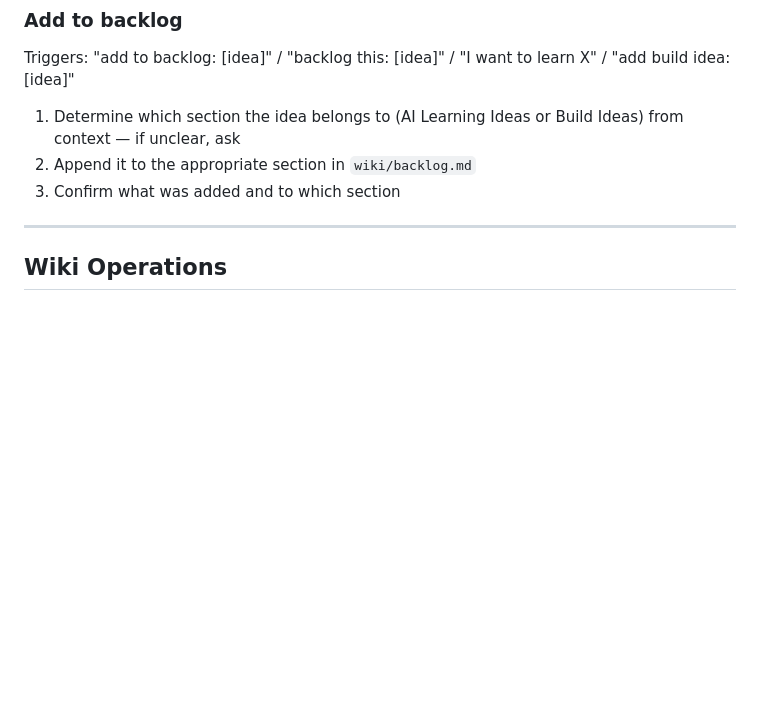
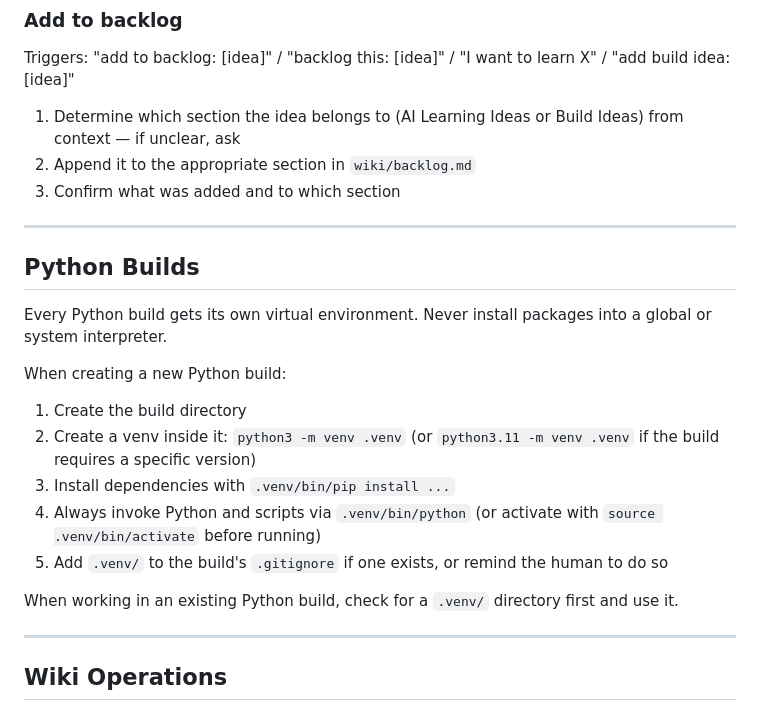
Before and after one commit to RGirish/monorepo, a Markdown page: CLAUDE.md, the part around the change. Drawn GitHub-style; blank space fills up the shorter version.

Commit message:
chore: require per-build Python venvs, never global installs
Co-Authored-By: Claude Sonnet 4.6 <noreply@anthropic.com>

```diff
--- a/CLAUDE.md
+++ b/CLAUDE.md
@@ -92,6 +92,22 @@ Triggers: "add to backlog: [idea]" / "backlog this: [idea]" / "I want to learn X
    — if unclear, ask
 2. Append it to the appropriate section in `wiki/backlog.md`
 3. Confirm what was added and to which section
+
+---
+
+## Python Builds
+
+Every Python build gets its own virtual environment. Never install packages into a global or
+system interpreter.
+
+When creating a new Python build:
+1. Create the build directory
+2. Create a venv inside it: `python3 -m venv .venv` (or `python3.11 -m venv .venv` if the build requires a specific version)
+3. Install dependencies with `.venv/bin/pip install ...`
+4. Always invoke Python and scripts via `.venv/bin/python` (or activate with `source .venv/bin/activate` before running)
+5. Add `.venv/` to the build's `.gitignore` if one exists, or remind the human to do so
+
+When working in an existing Python build, check for a `.venv/` directory first and use it.
 
 ---
 
```
